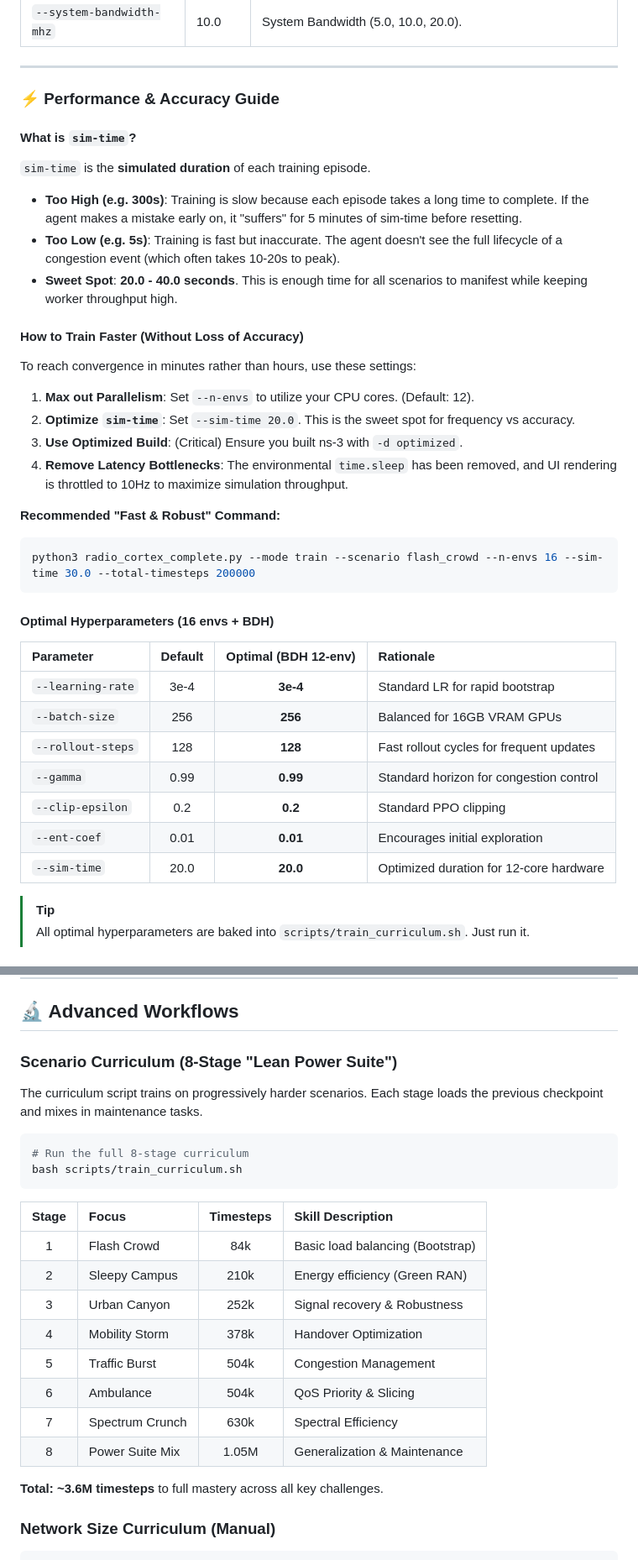
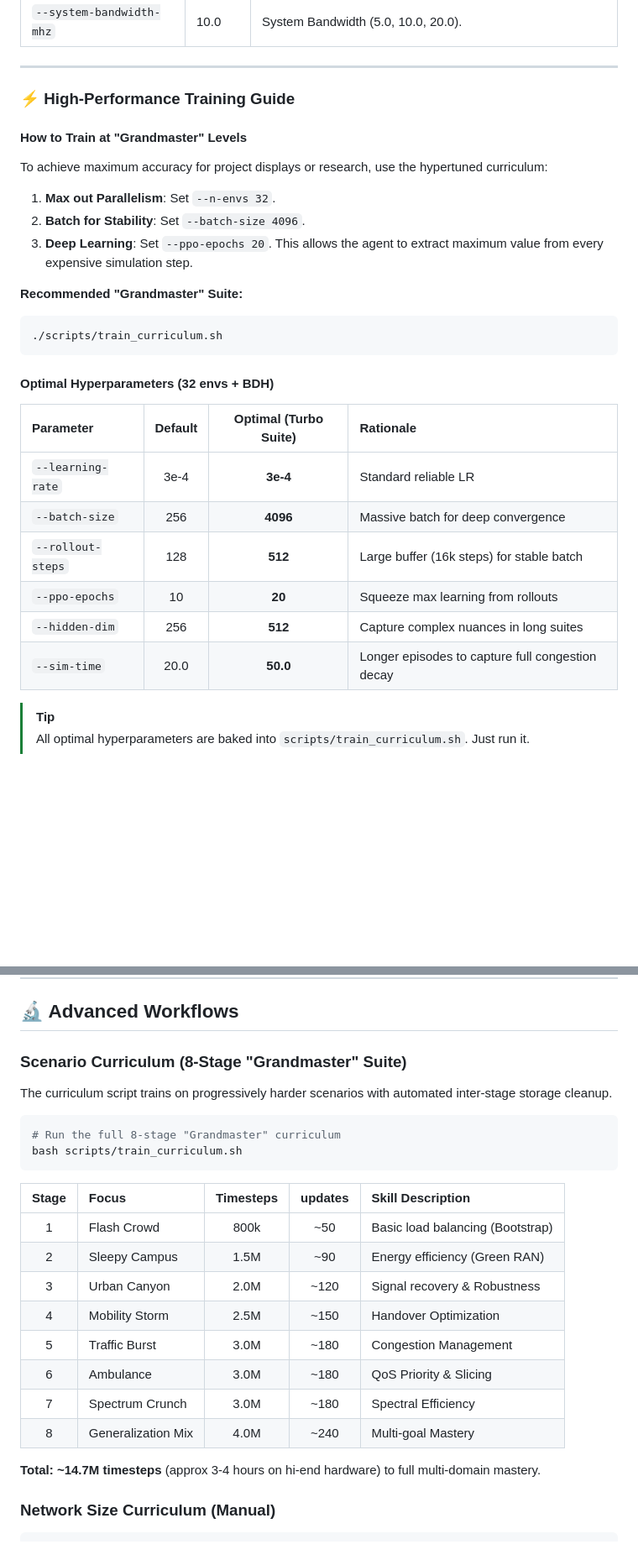
Before and after one commit to ishreyanshkumar/Radio-Cortex, a Markdown page: README.md, 2 parts joined by grey strips. Shown at 84% size. GitHub-like rendering; blank space fills up the shorter version.

Commit message:
Update READMEs with high-performance training guide and storage safety notes

````diff
--- a/README.md
+++ b/README.md
@@ -151,38 +157,30 @@ You can customize the training hyperparameters and environment settings via comm
 
 ---
 
-### ⚡ Performance & Accuracy Guide
+### ⚡ High-Performance Training Guide
 
-#### What is `sim-time`?
-`sim-time` is the **simulated duration** of each training episode.
-- **Too High (e.g. 300s)**: Training is slow because each episode takes a long time to complete. If the agent makes a mistake early on, it "suffers" for 5 minutes of sim-time before resetting.
-- **Too Low (e.g. 5s)**: Training is fast but inaccurate. The agent doesn't see the full lifecycle of a congestion event (which often takes 10-20s to peak).
-- **Sweet Spot**: **20.0 - 40.0 seconds**. This is enough time for all scenarios to manifest while keeping worker throughput high.
+#### How to Train at "Grandmaster" Levels
+To achieve maximum accuracy for project displays or research, use the hypertuned curriculum:
 
-#### How to Train Faster (Without Loss of Accuracy)
-To reach convergence in minutes rather than hours, use these settings:
+1. **Max out Parallelism**: Set `--n-envs 32`.
+2. **Batch for Stability**: Set `--batch-size 4096`.
+3. **Deep Learning**: Set `--ppo-epochs 20`. This allows the agent to extract maximum value from every expensive simulation step.
 
-1. **Max out Parallelism**: Set `--n-envs` to utilize your CPU cores. (Default: 12).
-2. **Optimize `sim-time`**: Set `--sim-time 20.0`. This is the sweet spot for frequency vs accuracy.
-3. **Use Optimized Build**: (Critical) Ensure you built ns-3 with `-d optimized`.
-4. **Remove Latency Bottlenecks**: The environmental `time.sleep` has been removed, and UI rendering is throttled to 10Hz to maximize simulation throughput.
-
-**Recommended "Fast & Robust" Command:**
+**Recommended "Grandmaster" Suite:**
 ```bash
-python3 radio_cortex_complete.py --mode train --scenario flash_crowd --n-envs 16 --sim-time 30.0 --total-timesteps 200000
+./scripts/train_curriculum.sh
 ```
 
-#### Optimal Hyperparameters (16 envs + BDH)
+#### Optimal Hyperparameters (32 envs + BDH)
 
-| Parameter | Default | Optimal (BDH 12-env) | Rationale |
+| Parameter | Default | Optimal (Turbo Suite) | Rationale |
 |:---|:---:|:---:|:---|
-| `--learning-rate` | 3e-4 | **3e-4** | Standard LR for rapid bootstrap |
-| `--batch-size` | 256 | **256** | Balanced for 16GB VRAM GPUs |
-| `--rollout-steps` | 128 | **128** | Fast rollout cycles for frequent updates |
-| `--gamma` | 0.99 | **0.99** | Standard horizon for congestion control |
-| `--clip-epsilon` | 0.2 | **0.2** | Standard PPO clipping |
-| `--ent-coef` | 0.01 | **0.01** | Encourages initial exploration |
-| `--sim-time` | 20.0 | **20.0** | Optimized duration for 12-core hardware |
+| `--learning-rate` | 3e-4 | **3e-4** | Standard reliable LR |
+| `--batch-size` | 256 | **4096** | Massive batch for deep convergence |
+| `--rollout-steps` | 128 | **512** | Large buffer (16k steps) for stable batch |
+| `--ppo-epochs` | 10 | **20** | Squeeze max learning from rollouts |
+| `--hidden-dim` | 256 | **512** | Capture complex nuances in long suites |
+| `--sim-time` | 20.0 | **50.0** | Longer episodes to capture full congestion decay |
 
 > [!TIP]
 > All optimal hyperparameters are baked into `scripts/train_curriculum.sh`. Just run it.
@@ -592,26 +590,26 @@ print(f'Mean Reward: {np.mean([d[\"reward\"] for d in data]):.4f}')"
 
 ## 🔬 Advanced Workflows
 
-### Scenario Curriculum (8-Stage "Lean Power Suite")
-The curriculum script trains on progressively harder scenarios. Each stage loads the previous checkpoint and mixes in maintenance tasks.
+### Scenario Curriculum (8-Stage "Grandmaster" Suite)
+The curriculum script trains on progressively harder scenarios with automated inter-stage storage cleanup.
 
 ```bash
-# Run the full 8-stage curriculum
+# Run the full 8-stage "Grandmaster" curriculum
 bash scripts/train_curriculum.sh
 ```
 
-| Stage | Focus | Timesteps | Skill Description |
-|:---:|:---|:---:|:---|
-| 1 | Flash Crowd | 84k | Basic load balancing (Bootstrap) |
-| 2 | Sleepy Campus | 210k | Energy efficiency (Green RAN) |
-| 3 | Urban Canyon | 252k | Signal recovery & Robustness |
-| 4 | Mobility Storm | 378k | Handover Optimization |
-| 5 | Traffic Burst | 504k | Congestion Management |
-| 6 | Ambulance | 504k | QoS Priority & Slicing |
-| 7 | Spectrum Crunch | 630k | Spectral Efficiency |
-| 8 | Power Suite Mix | 1.05M | Generalization & Maintenance |
+| Stage | Focus | Timesteps | updates | Skill Description |
+|:---:|:---|:---:|:---:|:---|
+| 1 | Flash Crowd | 800k | ~50 | Basic load balancing (Bootstrap) |
+| 2 | Sleepy Campus | 1.5M | ~90 | Energy efficiency (Green RAN) |
+| 3 | Urban Canyon | 2.0M | ~120 | Signal recovery & Robustness |
+| 4 | Mobility Storm | 2.5M | ~150 | Handover Optimization |
+| 5 | Traffic Burst | 3.0M | ~180 | Congestion Management |
+| 6 | Ambulance | 3.0M | ~180 | QoS Priority & Slicing |
+| 7 | Spectrum Crunch | 3.0M | ~180 | Spectral Efficiency |
+| 8 | Generalization Mix | 4.0M | ~240 | Multi-goal Mastery |
 
-**Total: ~3.6M timesteps** to full mastery across all key challenges.
+**Total: ~14.7M timesteps** (approx 3-4 hours on hi-end hardware) to full multi-domain mastery.
 
 ### Network Size Curriculum (Manual)
 ```bash
````
Also changed, not shown: other parts of README.md (+8 -2 lines), README_EVAL.md (+2 -2 lines).
